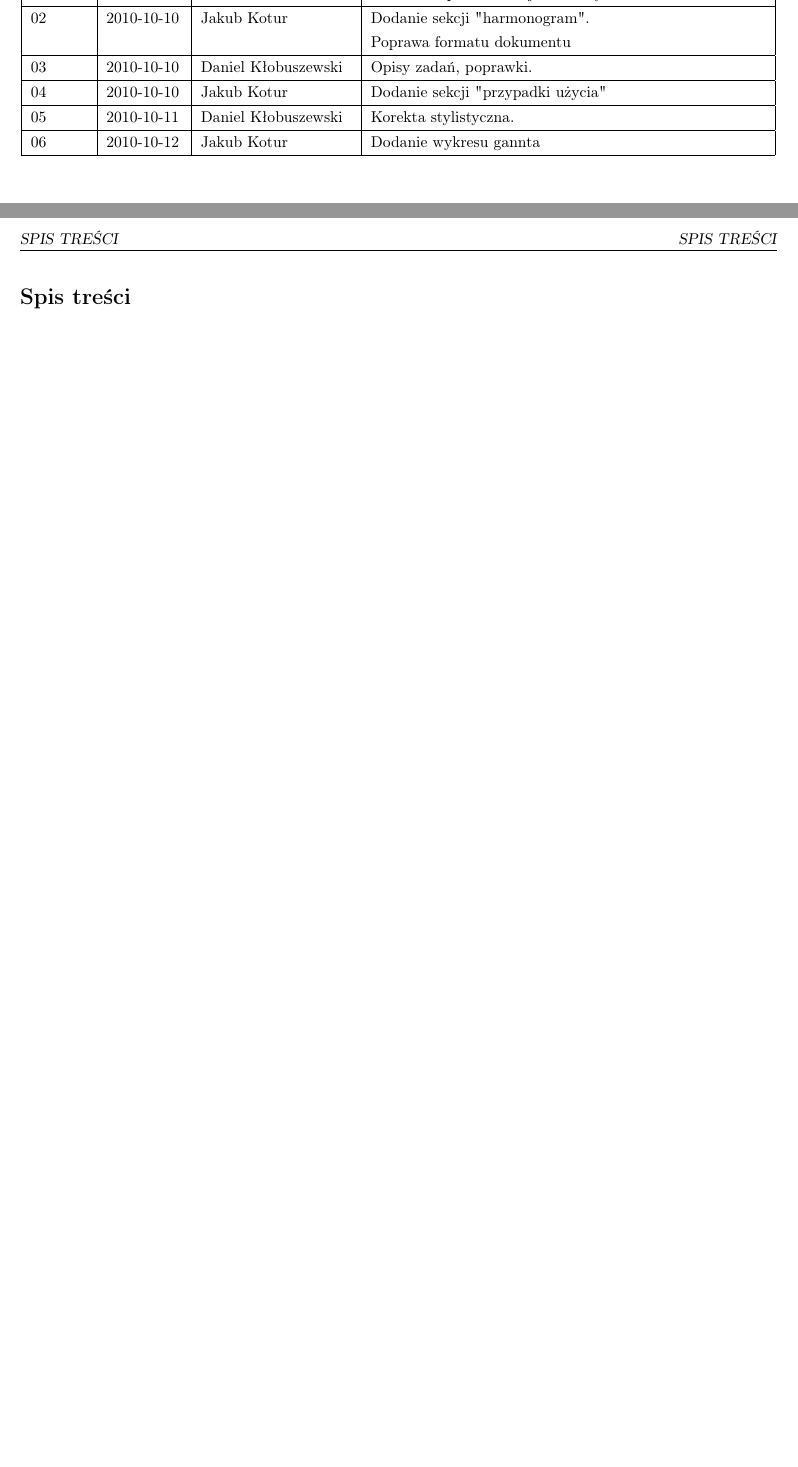
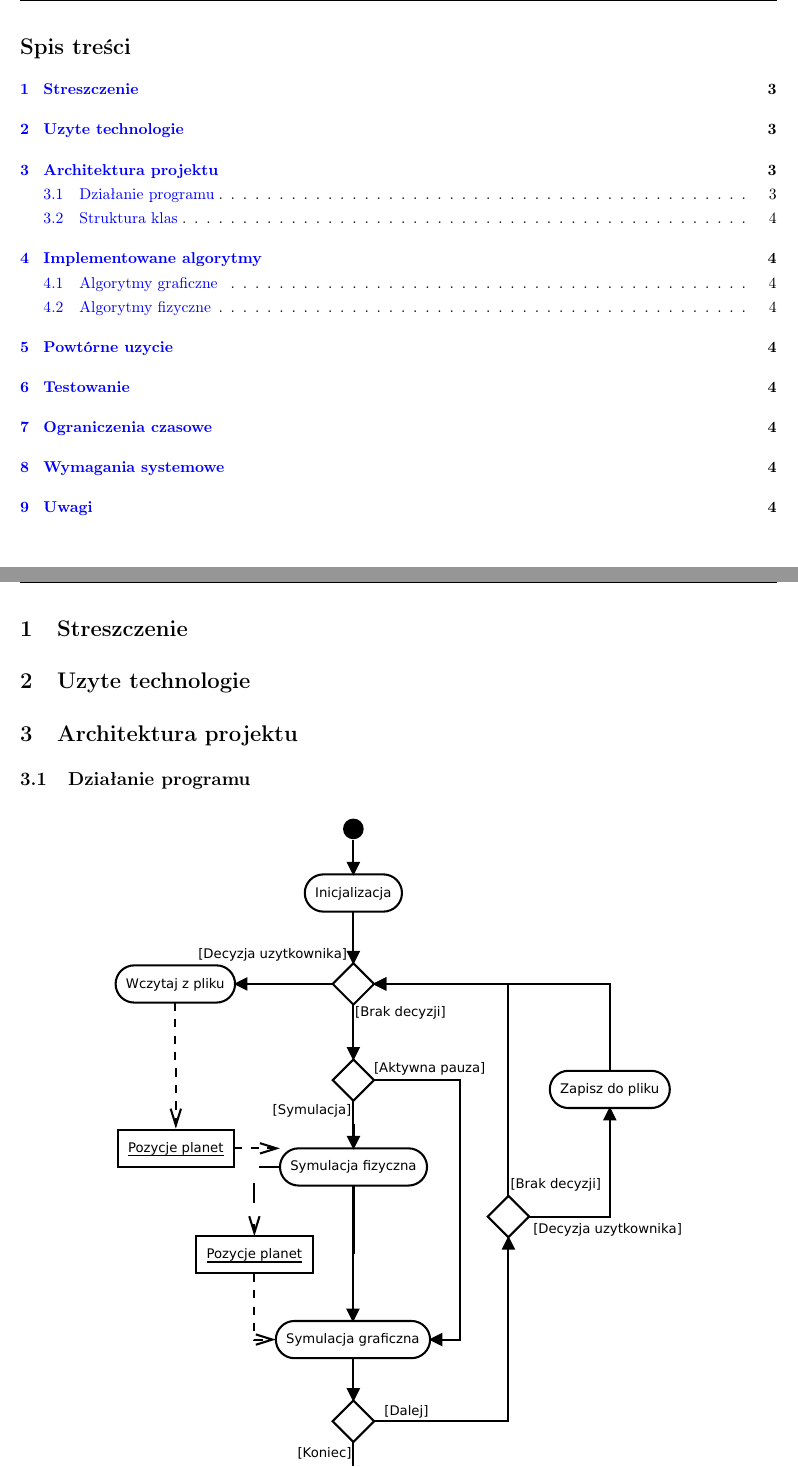
Before and after one commit to jkotur/planetz, a LaTeX document (project/tech/tech.tex, which reads project/tech/history.tex): two parts of pages 2 and 3 of 3 before the commit and two parts of pages 3 and 4 of 5 after it, joined at a grey line, cut at the place of the change, the shorter picture padded with empty space. Compiled offline with pdfLaTeX.

Commit message:
+ sekcje i podsekcje + wygenerowane pdfy z digramow
git-svn-id: svn+ssh://gamma/home/samba/koturj/svn/inz@42 e70bc5d4-e669-4a26-a90f-bfde2a246bde

```diff
--- a/project/tech/history.tex
+++ b/project/tech/history.tex
@@ -7,23 +7,8 @@
 	\hline
 	Wersja & Data & Kto & Opis \\
 	\hline
-	01 & 2010-10-09 & Daniel Kłobuszewski &
+	0.1 & 2010-10-24 & Jakub Kotur &
 	Określenie podstawowej struktury dokumentu \\
-	\hline
-	02 & 2010-10-10 & Jakub Kotur &
-	Dodanie sekcji "harmonogram".\newline  Poprawa formatu dokumentu \\
-	\hline
-	03 & 2010-10-10 & Daniel Kłobuszewski &
-	Opisy zadań, poprawki. \\
-	\hline
-	04 & 2010-10-10 & Jakub Kotur &
-	Dodanie sekcji "przypadki użycia" \\
-	\hline
-	05 & 2010-10-11 & Daniel Kłobuszewski &
-	Korekta stylistyczna. \\
-	\hline
-	06 & 2010-10-12 & Jakub Kotur &
-	Dodanie wykresu gannta \\
 	\hline
 \end{tabular}
 
--- a/project/tech/tech.tex
+++ b/project/tech/tech.tex
@@ -41,7 +41,12 @@
 	\tableofcontents
 	\newpage
 
+	\section{Streszczenie}\label{sec:streszczenie}
 	\input{intro.tex}
+	\section{Uzyte technologie}\label{sec:uzyte technologie}
 	\input{t10s.tex}
+	\section{Architektura projektu}\label{sec:architektura projektu}
+	\subsection{Działanie programu}\label{sub:dzialanie programu}
+	\input{activity.tex}
+	\subsection{Struktura klas}\label{sub:struktura klas}
 	\input{class.tex}
-	\input{activity.tex}
```
Also changed, not shown: project/tech/activity.tex (+7 -0 lines), project/tech/metric.tex (+1 -1 lines), project/tech/activity.pdf (added), project/tech/class_cpu.pdf (added), project/tech/class_gpu.pdf (added), project/tech/tech.tex (12 more changed lines).
